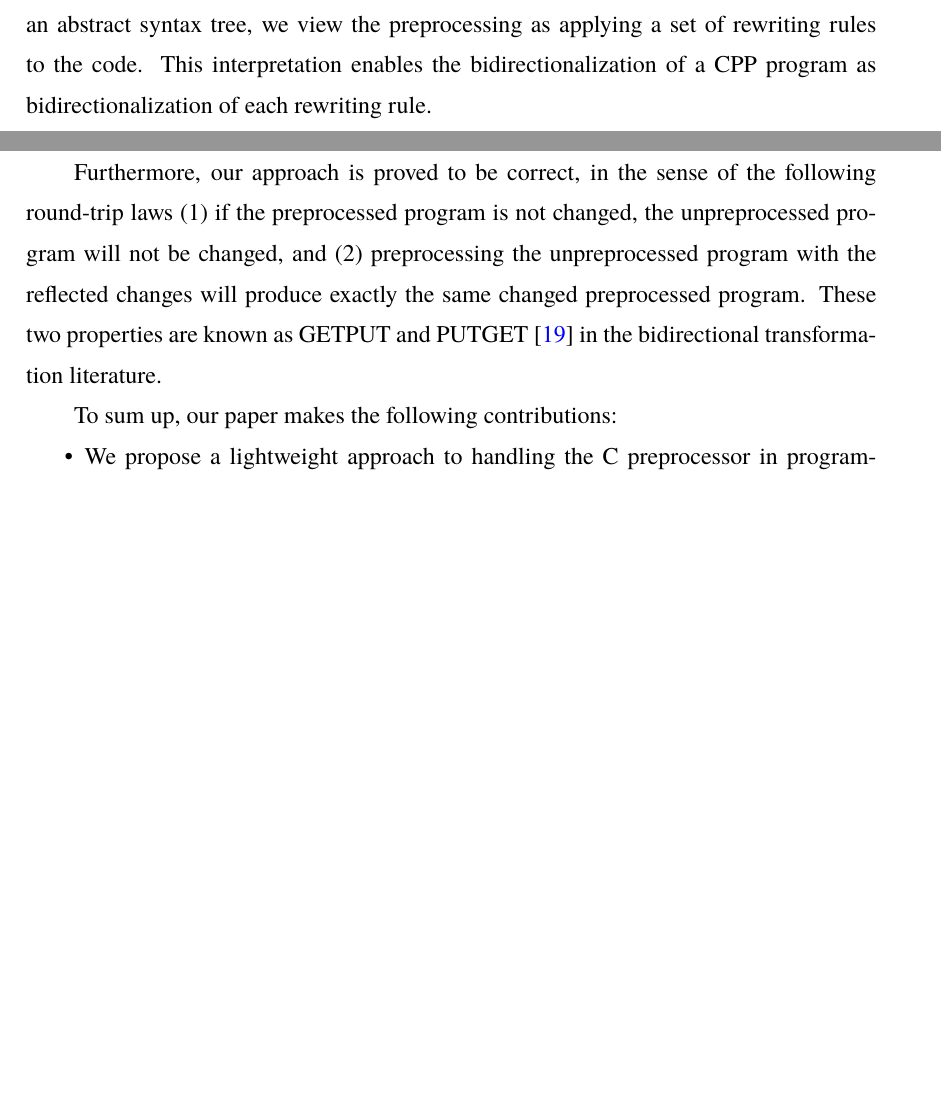
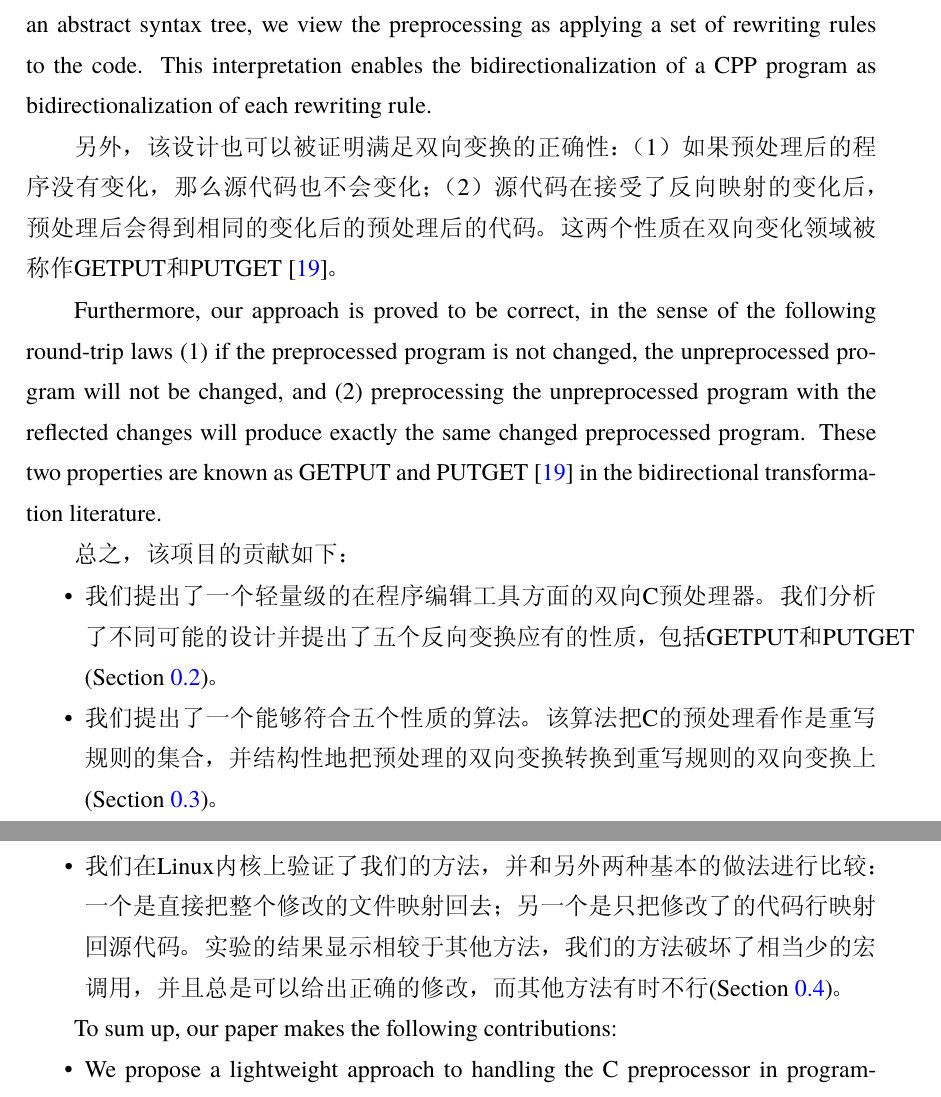
Before and after one commit to harouwu/YimingUnderGradThesis, a LaTeX thesis (thesis.tex, which reads chap/introduction.tex): two parts of pages 15 and 16 of 53 before the commit and two parts of pages 16 and 17 of 53 after it, joined at a grey line, cut so that both start at the same text, the shorter picture padded with empty space. The pictures show the PDF file thesis.pdf that the author committed with the source.

Commit message:
full intro

```diff
--- a/chap/introduction.tex
+++ b/chap/introduction.tex
@@ -182,3 +196,4 @@ existing structure of the original program source as much as possible.
+这样的模型把程序的双向变换看作是重写规则的双向变换。
 
 Implementing this design is also challenging. Typical approaches to
 bidirectionalization~\parencite{MaHNHT07,Voigtlander09bff,MMHT10} decompose
@@ -205,12 +220,41 @@ tree, we view the preprocessing as applying a set of rewriting rules
 to the code. This interpretation enables the bidirectionalization
 of a CPP program   as bidirectionalization of each rewriting rule.
 
+另外，该设计也可以被证明满足双向变换的正确性：
+（1）如果预处理后的程序没有变化，那么源代码也不会变化；
+（2）源代码在接受了反向映射的变化后，预处理后会得到相同的变化后的预处理后的代码。
+这两个性质在双向变化领域被称作GETPUT和PUTGET~\parencite{Foster:2007}。
+
 Furthermore, our approach is proved to be correct, in the
 sense of the following round-trip laws (1) if the preprocessed program is not changed, the
 unpreprocessed program will not be changed, and (2) preprocessing the
 unpreprocessed program with the reflected changes will produce exactly the
 same changed preprocessed program. These two properties are known as
 GETPUT and PUTGET~\parencite{Foster:2007} in the bidirectional transformation literature.
+
+总之，该项目的贡献如下：
+\begin{itemize}
+% \item We propose a lightweight approach to support handling of the C
+%   preprocessor in program-editing tools. Our approach bidirectionalizes
+%   CPP, reflecting the changes on the preprocessed code
+%   back to the unpreprocessed code.
+% \item We demonstrate that our approach satisfies the two basic properties
+%   of bidirectional transformation, GETPUT and PUTGET, in the context
+%   of CPP.
+\item 我们提出了一个轻量级的在程序编辑工具方面的双向C预处理器。
+	我们分析了不同可能的设计并提出了五个反向变换应有的性质，
+	包括GETPUT和PUTGET
+	(\secref{sec:problem})。
+\item 我们提出了一个能够符合五个性质的算法。
+	该算法把C的预处理看作是重写规则的集合，
+	并结构性地把预处理的双向变换转换到重写规则的双向变换上
+	(\secref{sec:approach})。
+\item 我们在Linux内核上验证了我们的方法，并和另外两种基本的
+	做法进行比较：一个是直接把整个修改的文件映射回去；另一个是只把修改了的代码行映射回源代码。
+	实验的结果显示相较于其他方法，我们的方法破坏了相当少的宏调用，
+	并且总是可以给出正确的修改，而其他方法有时不行(\secref{sec:evaluation})。
+\end{itemize}
+
 
 To sum up, our paper makes the following contributions:
 \begin{itemize}
```
Also changed, not shown: thesis.pdf, chap/introduction.tex (16 more changed lines), 15 other files.
